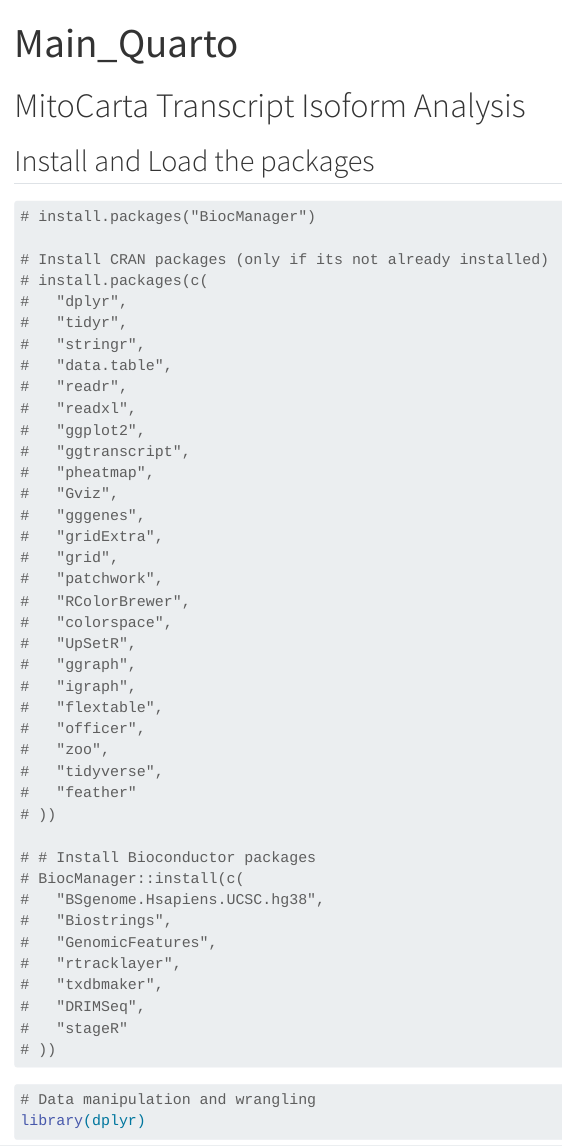
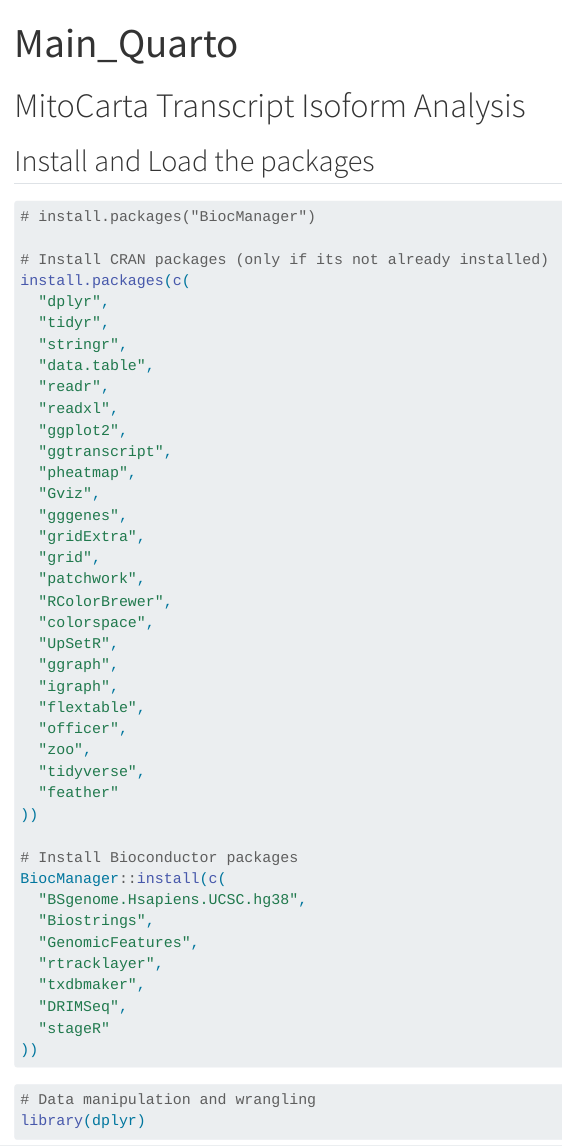
Before and after one commit to samafs24/MitoIso_RNAseq_Project-, a Quarto document (MainQuarto.qmd): the page in a window 1100 px wide, from its top. Rendered offline with R 4.5, knitr and Pandoc in place of Quarto, with nearby package versions; some code elsewhere in the file could not run offline; long lines of code are wrapped.

Commit message:
Main Quarto

````diff
--- a/MainQuarto.qmd
+++ b/MainQuarto.qmd
@@ -11,43 +11,44 @@ editor: visual
 # install.packages("BiocManager")
 
 # Install CRAN packages (only if its not already installed)
-# install.packages(c(
-#   "dplyr",
-#   "tidyr",
-#   "stringr",
-#   "data.table",
-#   "readr",
-#   "readxl",
-#   "ggplot2",
-#   "ggtranscript",
-#   "pheatmap",
-#   "Gviz",
-#   "gggenes",
-#   "gridExtra",
-#   "grid",
-#   "patchwork",
-#   "RColorBrewer",
-#   "colorspace",
-#   "UpSetR",
-#   "ggraph",
-#   "igraph",
-#   "flextable",
-#   "officer",
-#   "zoo",
-#   "tidyverse",
-#   "feather"
-# ))
-
-# # Install Bioconductor packages
-# BiocManager::install(c(
-#   "BSgenome.Hsapiens.UCSC.hg38",
-#   "Biostrings",
-#   "GenomicFeatures",
-#   "rtracklayer",
-#   "txdbmaker",
-#   "DRIMSeq",
-#   "stageR"
-# ))
+install.packages(c(
+  "dplyr",
+  "tidyr",
+  "stringr",
+  "data.table",
+  "readr",
+  "readxl",
+  "ggplot2",
+  "ggtranscript",
+  "pheatmap",
+  "Gviz",
+  "gggenes",
+  "gridExtra",
+  "grid",
+  "patchwork",
+  "RColorBrewer",
+  "colorspace",
+  "UpSetR",
+  "ggraph",
+  "igraph",
+  "flextable",
+  "officer",
+  "zoo",
+  "tidyverse",
+  "feather"
+))
+
+# Install Bioconductor packages
+BiocManager::install(c(
+  "BSgenome.Hsapiens.UCSC.hg38",
+  "Biostrings",
+  "GenomicFeatures",
+  "rtracklayer",
+  "txdbmaker",
+  "DRIMSeq",
+  "stageR"
+))
+
 
 ```
 
````
